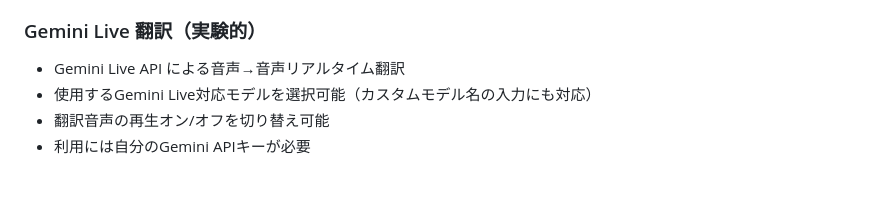
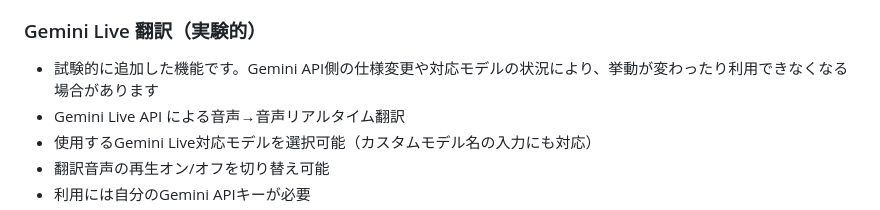
Before and after one commit to KAWAchan-jp/speech-to-text, a Markdown page: README.md, the part around the change. Rendered like a GitHub page; blank space fills up the shorter version.

Commit message:
docs: mark Gemini Live as experimental

```diff
--- a/README.md
+++ b/README.md
@@ -42,6 +42,7 @@ https://kawachan-jp.github.io/speech-to-text/
 
 ### Gemini Live 翻訳（実験的）
 
+- 試験的に追加した機能です。Gemini API側の仕様変更や対応モデルの状況により、挙動が変わったり利用できなくなる場合があります
 - Gemini Live API による音声→音声リアルタイム翻訳
 - 使用するGemini Live対応モデルを選択可能（カスタムモデル名の入力にも対応）
 - 翻訳音声の再生オン/オフを切り替え可能
```
